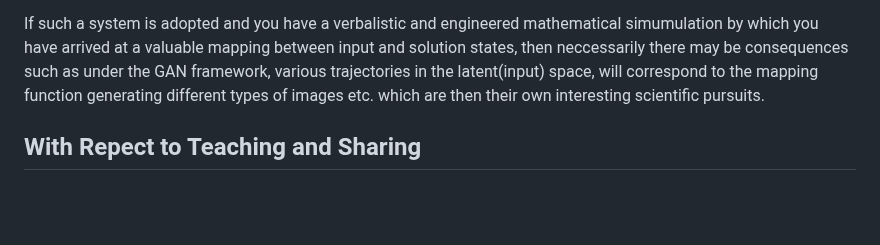
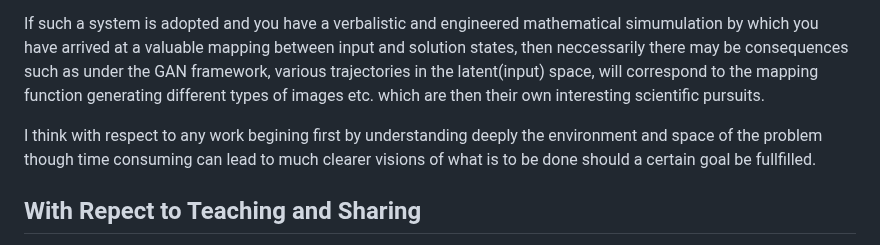
Before and after one commit to DhirajMeenavilli/Projects, a Markdown page: Journal/Notes and Occurances.md, the part around one of its changes. GitHub-like rendering; blank space fills up the shorter version.

```diff
--- a/Journal/Notes and Occurances.md
+++ b/Journal/Notes and Occurances.md
@@ -128,6 +128,8 @@ However if such a premade solution does not exist in your circle of knowledge, a
 
 If such a system is adopted and you have a verbalistic and engineered mathematical simumulation by which you have arrived at a valuable mapping between input and solution states, then neccessarily there may be consequences such as under the GAN framework, various trajectories in the latent(input) space, will correspond to the mapping function generating different types of images etc. which are then their own interesting scientific pursuits.
 
+I think with respect to any work begining first by understanding deeply the environment and space of the problem though time consuming can lead to much clearer visions of what is to be done should a certain goal be fullfilled.
+
 ## With Repect to Teaching and Sharing
 
 When you have people of all different cultureal contexts, domain knowledge, incentives, and levels of resistance to different proposed ideas, one has to fundamentally come at the practice of teaching and sharing as not correct or incorrect but rather perhaps a fundamental set of tenants and beliefs, and the exact scope of the conversation.
```
Also changed, not shown: other parts of Journal/Notes and Occurances.md (+3 -0 lines), Journal/Mental Models.md (+2 -0 lines).
